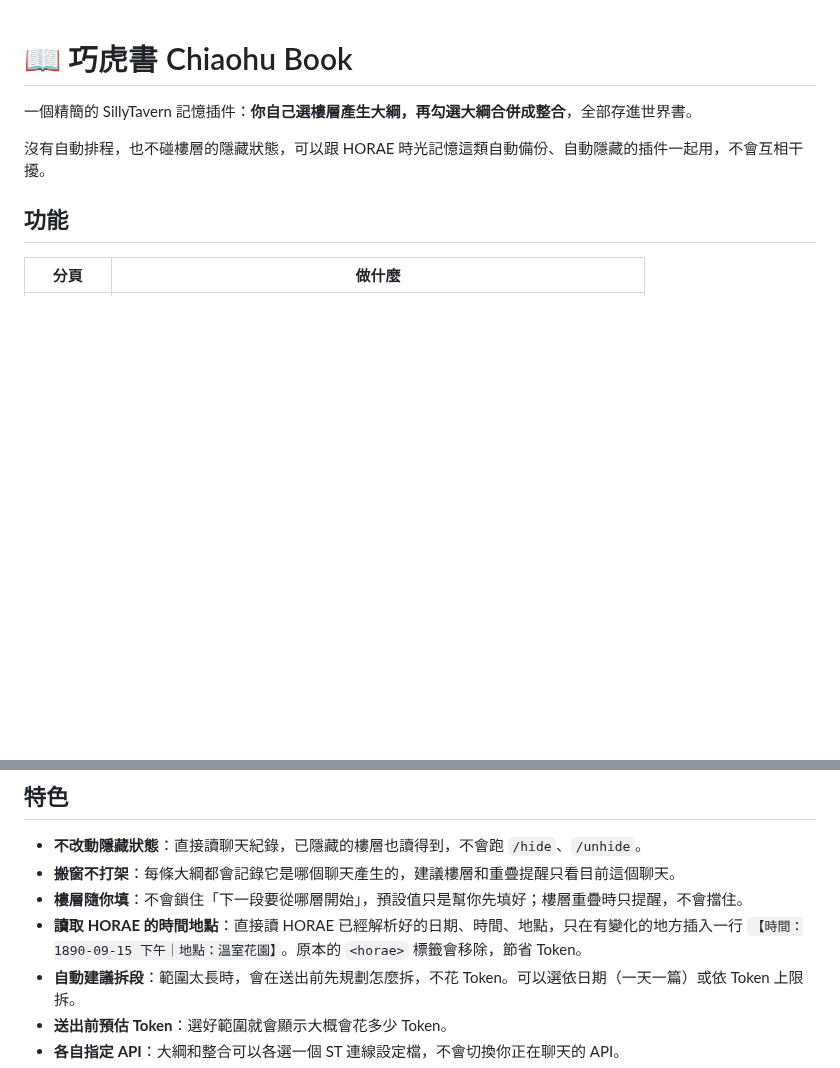
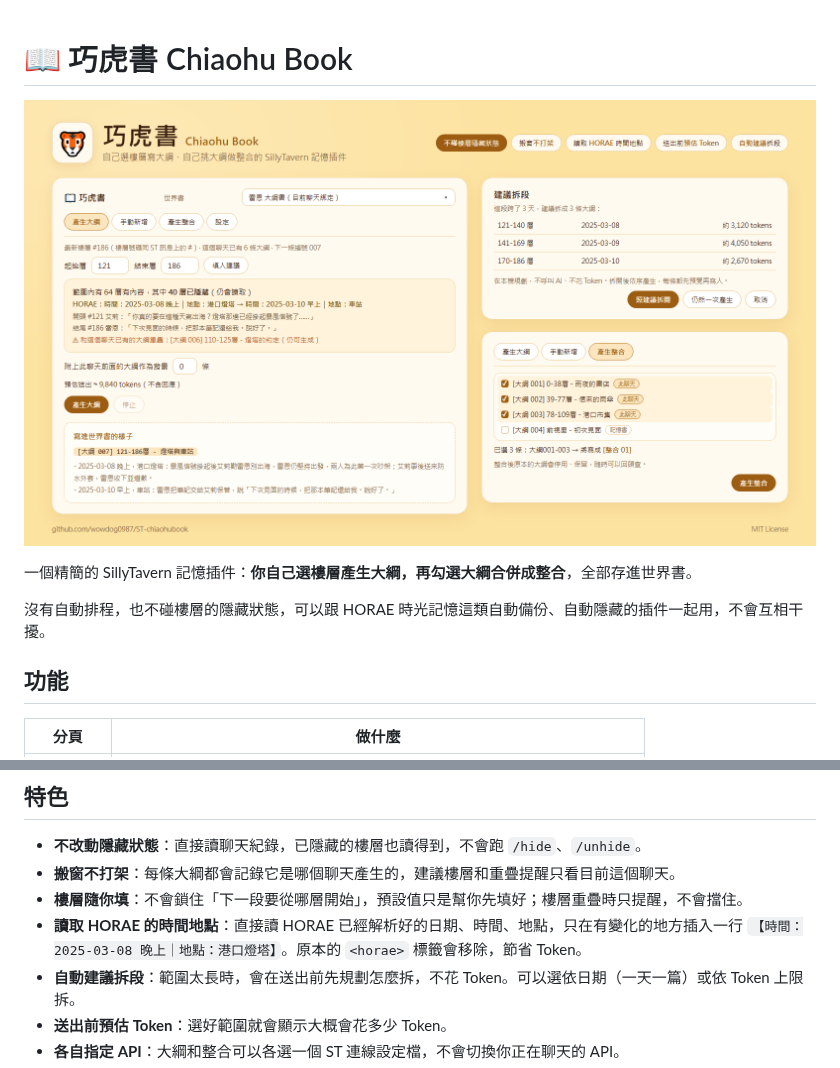
Before and after one commit to wowdog0987/ST-chiaohubook, a Markdown page: README.md, 2 parts joined by grey strips. GitHub-like rendering; pictures changed too: docs/preview.png (added); blank space fills up the shorter version.

Commit message:
v0.2.4：開啟自動更新，加上展示圖與介紹文
- manifest 開啟 auto_update
- README 加上介面展示圖，範例改成虛構內容
- 新增 docs/preview.png、docs/preview.html（展示圖原始檔）、docs/INTRO.md（介紹文）

Co-Authored-By: Claude Opus 5.5 <noreply@anthropic.com>

```diff
--- a/README.md
+++ b/README.md
@@ -1,4 +1,6 @@
 # 📖 巧虎書 Chiaohu Book
+
+![巧虎書介面預覽](docs/preview.png)
 
 一個精簡的 SillyTavern 記憶插件：**你自己選樓層產生大綱，再勾選大綱合併成整合**，全部存進世界書。
 
@@ -18,7 +20,7 @@
 - **不改動隱藏狀態**：直接讀聊天紀錄，已隱藏的樓層也讀得到，不會跑 `/hide`、`/unhide`。
 - **搬窗不打架**：每條大綱都會記錄它是哪個聊天產生的，建議樓層和重疊提醒只看目前這個聊天。
 - **樓層隨你填**：不會鎖住「下一段要從哪層開始」，預設值只是幫你先填好；樓層重疊時只提醒，不會擋住。
-- **讀取 HORAE 的時間地點**：直接讀 HORAE 已經解析好的日期、時間、地點，只在有變化的地方插入一行 `【時間：1890-09-15 下午｜地點：溫室花園】`。原本的 `<horae>` 標籤會移除，節省 Token。
+- **讀取 HORAE 的時間地點**：直接讀 HORAE 已經解析好的日期、時間、地點，只在有變化的地方插入一行 `【時間：2025-03-08 晚上｜地點：港口燈塔】`。原本的 `<horae>` 標籤會移除，節省 Token。
 - **自動建議拆段**：範圍太長時，會在送出前先規劃怎麼拆，不花 Token。可以選依日期（一天一篇）或依 Token 上限拆。
 - **送出前預估 Token**：選好範圍就會顯示大概會花多少 Token。
 - **各自指定 API**：大綱和整合可以各選一個 ST 連線設定檔，不會切換你正在聊天的 API。
```
Also changed, not shown: CHANGELOG.md (+5 -0 lines), docs/INTRO.md (added, +52 -0 lines), 2 other files.
